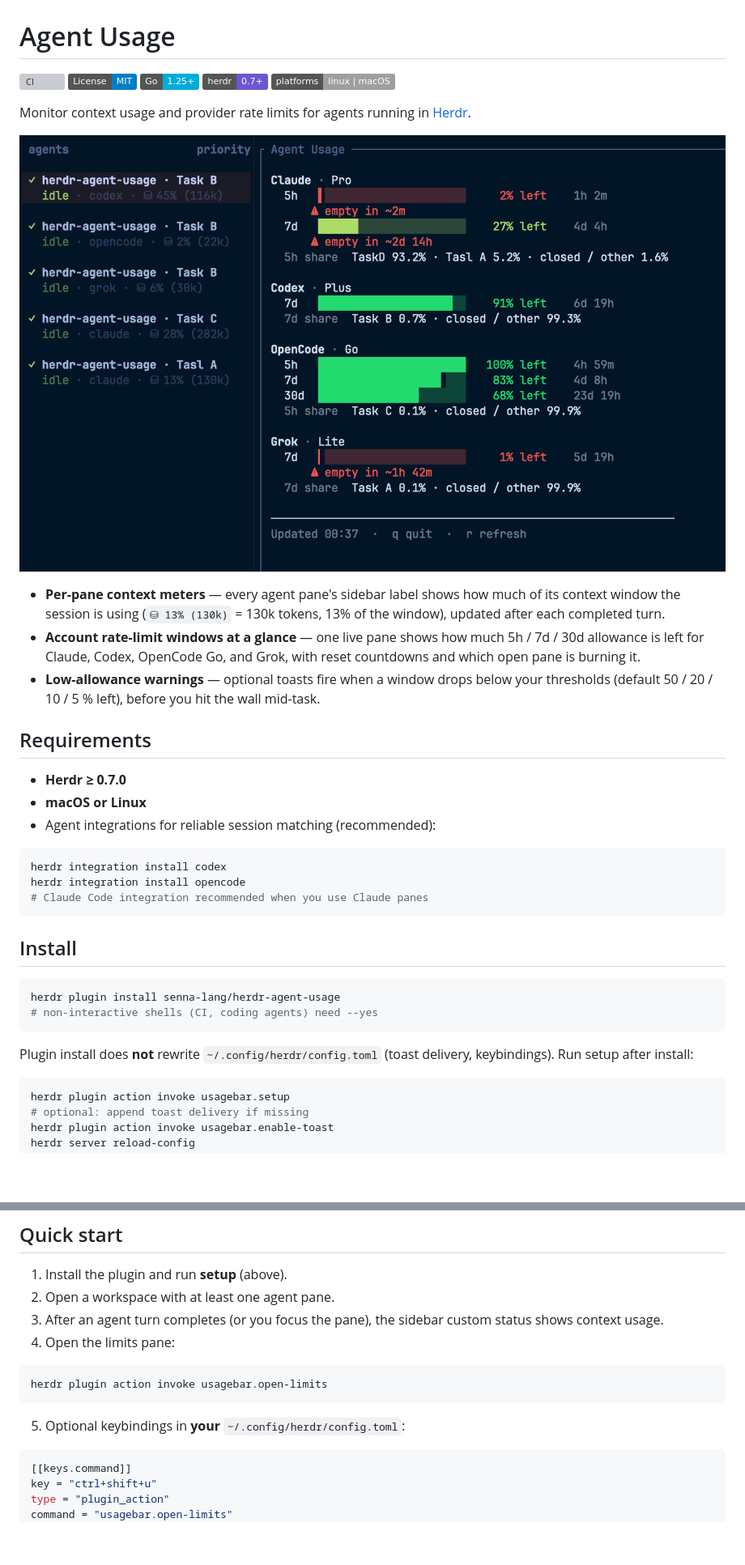
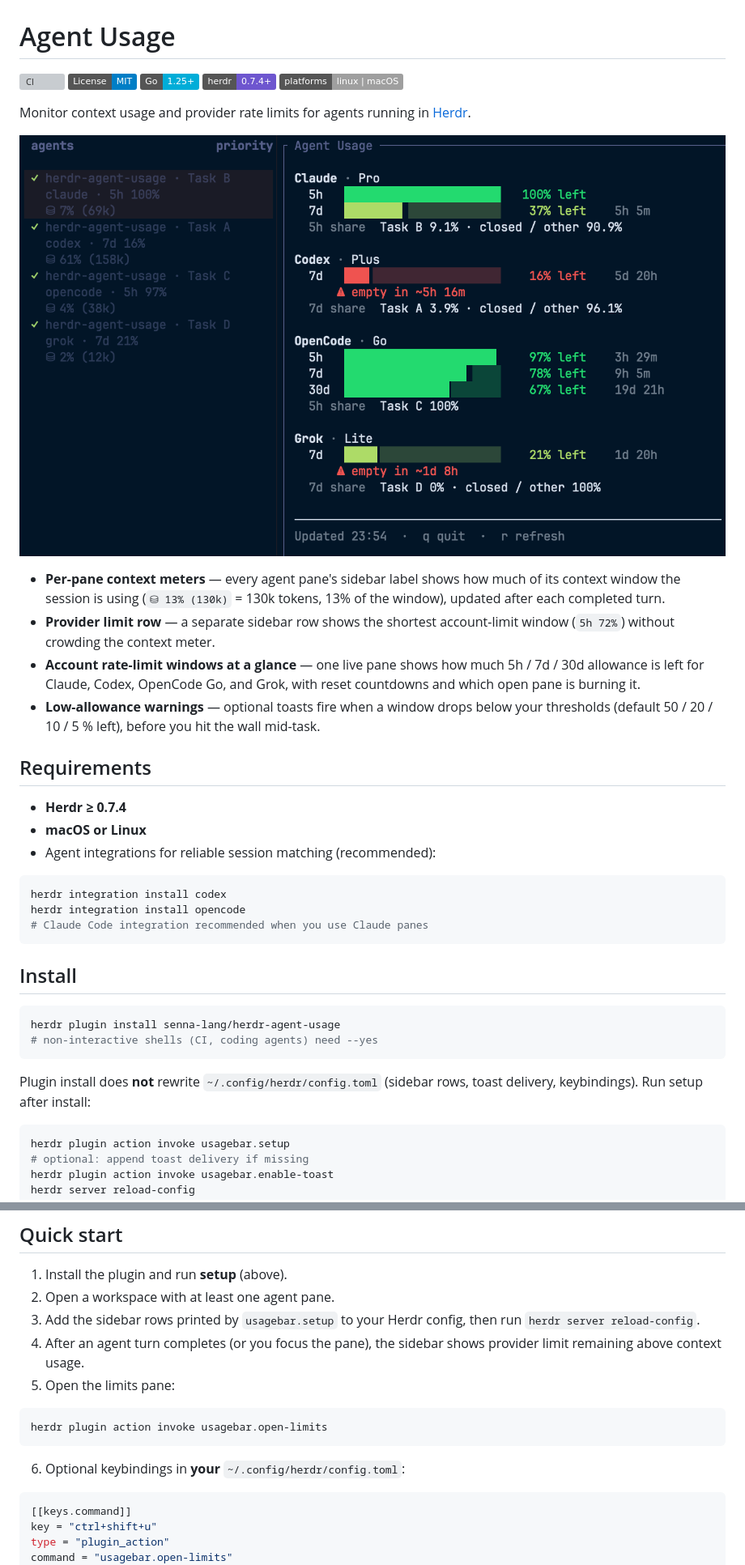
Before and after one commit to senna-lang/herdr-agent-usage, a Markdown page: README.md, 2 parts joined by grey strips. Shown at 81% size. Drawn GitHub-style; pictures changed too: docs/assets/agent-usage-pane.png; badges without logos; blank space fills up the shorter version; grey boxes are pictures that could not be loaded.

````diff
--- a/README.md
+++ b/README.md
@@ -3,7 +3,7 @@
 [![CI](https://github.com/senna-lang/herdr-agent-usage/actions/workflows/ci.yml/badge.svg)](https://github.com/senna-lang/herdr-agent-usage/actions/workflows/ci.yml)
 [![License: MIT](https://img.shields.io/badge/License-MIT-blue.svg)](LICENSE)
 ![Go 1.25+](https://img.shields.io/badge/Go-1.25%2B-00ADD8?logo=go&logoColor=white)
-![herdr 0.7+](https://img.shields.io/badge/herdr-0.7%2B-6E56CF)
+![herdr 0.7.4+](https://img.shields.io/badge/herdr-0.7.4%2B-6E56CF)
 ![platforms: linux | macOS](https://img.shields.io/badge/platforms-linux%20%7C%20macOS-lightgrey)
 
 Monitor context usage and provider rate limits for agents running in [Herdr](https://herdr.dev).
@@ -11,12 +11,13 @@ Monitor context usage and provider rate limits for agents running in [Herdr](htt
 ![Agent Usage pane showing provider limits and per-pane activity shares](docs/assets/agent-usage-pane.png)
 
 - **Per-pane context meters** — every agent pane's sidebar label shows how much of its context window the session is using (`⛁ 13% (130k)` = 130k tokens, 13% of the window), updated after each completed turn.
+- **Provider limit row** — a separate sidebar row shows the shortest account-limit window (`5h 72%`) without crowding the context meter.
 - **Account rate-limit windows at a glance** — one live pane shows how much 5h / 7d / 30d allowance is left for Claude, Codex, OpenCode Go, and Grok, with reset countdowns and which open pane is burning it.
 - **Low-allowance warnings** — optional toasts fire when a window drops below your thresholds (default 50 / 20 / 10 / 5 % left), before you hit the wall mid-task.
 
 ## Requirements
 
-- **Herdr ≥ 0.7.0**
+- **Herdr ≥ 0.7.4**
 - **macOS or Linux**
 - Agent integrations for reliable session matching (recommended):
 
@@ -33,7 +34,7 @@ herdr plugin install senna-lang/herdr-agent-usage
 # non-interactive shells (CI, coding agents) need --yes
 ```
 
-Plugin install does **not** rewrite `~/.config/herdr/config.toml` (toast delivery, keybindings). Run setup after install:
+Plugin install does **not** rewrite `~/.config/herdr/config.toml` (sidebar rows, toast delivery, keybindings). Run setup after install:
 
 ```bash
 herdr plugin action invoke usagebar.setup
@@ -56,14 +57,15 @@ The agent can install the plugin and guide you through the remaining setup.
 
 1. Install the plugin and run **setup** (above).
 2. Open a workspace with at least one agent pane.
-3. After an agent turn completes (or you focus the pane), the sidebar custom status shows context usage.
-4. Open the limits pane:
+3. Add the sidebar rows printed by `usagebar.setup` to your Herdr config, then run `herdr server reload-config`.
+4. After an agent turn completes (or you focus the pane), the sidebar shows provider limit remaining above context usage.
+5. Open the limits pane:
 
 ```bash
 herdr plugin action invoke usagebar.open-limits
 ```
 
-5. Optional keybindings in **your** `~/.config/herdr/config.toml`:
+6. Optional keybindings in **your** `~/.config/herdr/config.toml`:
 
 ```toml
 [[keys.command]]
````
Also changed, not shown: other parts of README.md (+24 -5 lines), docs/LLM-SETUP.md (+43 -8 lines), 15 other files.
